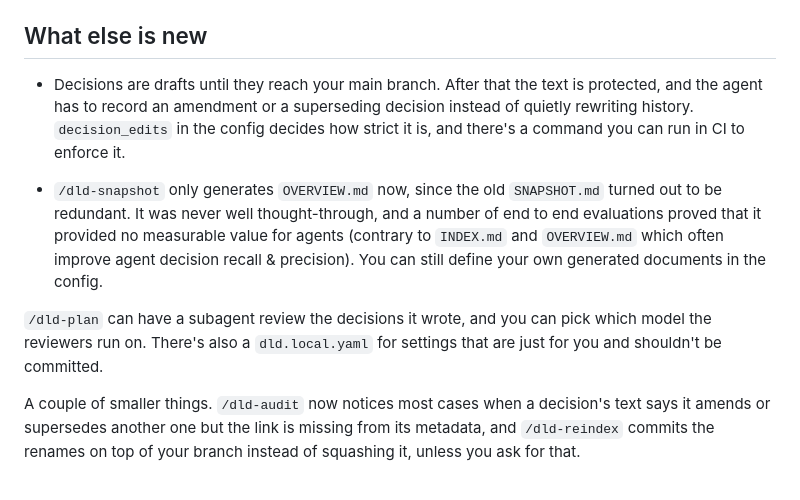
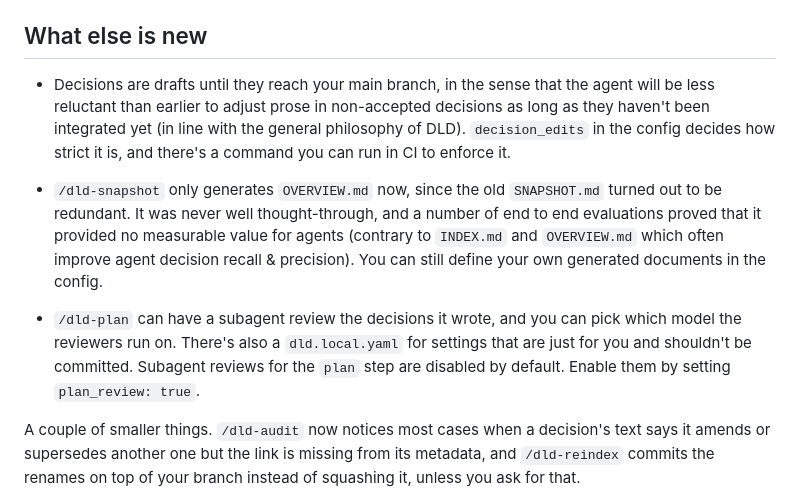
Before and after one commit to jimutt/jimmyutterstrom-com, a Markdown page: posts/dld-1-0.md, the part around the change. Rendered like a GitHub page.

```diff
--- a/posts/dld-1-0.md
+++ b/posts/dld-1-0.md
@@ -35,11 +35,11 @@ DLD started out as a Claude Code thing, but `init` now supports Claude Code, Cod
 
 ## What else is new
 
-- Decisions are drafts until they reach your main branch. After that the text is protected, and the agent has to record an amendment or a superseding decision instead of quietly rewriting history. `decision_edits` in the config decides how strict it is, and there's a command you can run in CI to enforce it.
+- Decisions are drafts until they reach your main branch, in the sense that the agent will be less reluctant than earlier to adjust prose in non-accepted decisions as long as they haven't been integrated yet (in line with the general philosophy of DLD). `decision_edits` in the config decides how strict it is, and there's a command you can run in CI to enforce it.
 
 - `/dld-snapshot` only generates `OVERVIEW.md` now, since the old `SNAPSHOT.md` turned out to be redundant. It was never well thought-through, and a number of end to end evaluations proved that it provided no measurable value for agents (contrary to `INDEX.md` and `OVERVIEW.md` which often improve agent decision recall & precision). You can still define your own generated documents in the config.
 
-`/dld-plan` can have a subagent review the decisions it wrote, and you can pick which model the reviewers run on. There's also a `dld.local.yaml` for settings that are just for you and shouldn't be committed.
+- `/dld-plan` can have a subagent review the decisions it wrote, and you can pick which model the reviewers run on. There's also a `dld.local.yaml` for settings that are just for you and shouldn't be committed. Subagent reviews for the `plan` step are disabled by default. Enable them by setting `plan_review: true`.
 
 A couple of smaller things. `/dld-audit` now notices most cases when a decision's text says it amends or supersedes another one but the link is missing from its metadata, and `/dld-reindex` commits the renames on top of your branch instead of squashing it, unless you ask for that.
 
```
